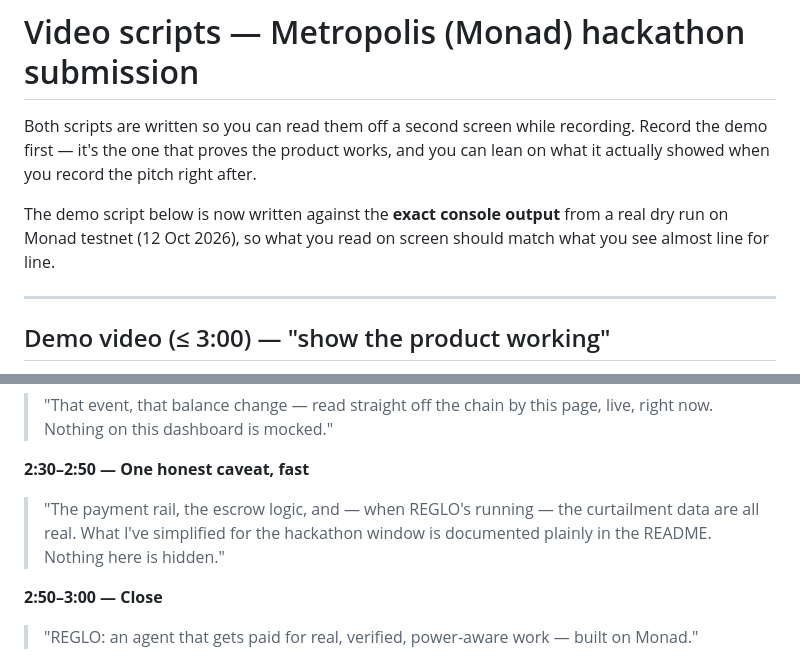
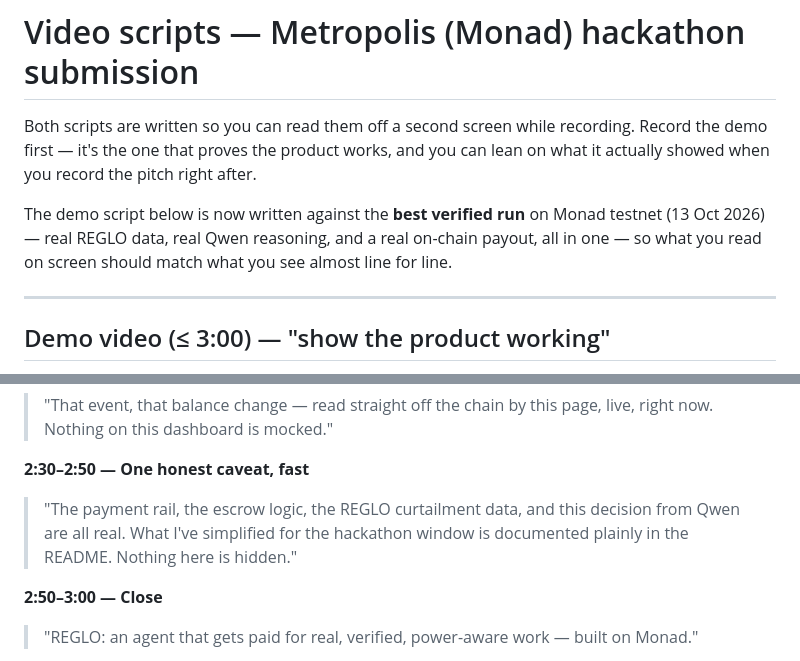
Before and after one commit to edmundjeevan/reglo-agent-pipeline, a Markdown page: VIDEO_SCRIPTS.md, 2 parts joined by grey strips. GitHub-like rendering.

```diff
--- a/VIDEO_SCRIPTS.md
+++ b/VIDEO_SCRIPTS.md
@@ -5,9 +5,10 @@ recording. Record the demo first — it's the one that proves the product
 works, and you can lean on what it actually showed when you record the
 pitch right after.
 
-The demo script below is now written against the **exact console output**
-from a real dry run on Monad testnet (12 Oct 2026), so what you read on
-screen should match what you see almost line for line.
+The demo script below is now written against the **best verified run** on
+Monad testnet (13 Oct 2026) — real REGLO data, real Qwen reasoning, and a
+real on-chain payout, all in one — so what you read on screen should match
+what you see almost line for line.
 
 ---
 
@@ -112,9 +111,10 @@ transaction.
 > page, live, right now. Nothing on this dashboard is mocked."
 
 **2:30–2:50 — One honest caveat, fast**
-> "The payment rail, the escrow logic, and — when REGLO's running — the
-> curtailment data are all real. What I've simplified for the hackathon
-> window is documented plainly in the README. Nothing here is hidden."
+> "The payment rail, the escrow logic, the REGLO curtailment data, and
+> this decision from Qwen are all real. What I've simplified for the
+> hackathon window is documented plainly in the README. Nothing here is
+> hidden."
 
 **2:50–3:00 — Close**
 > "REGLO: an agent that gets paid for real, verified, power-aware work —
```
Also changed, not shown: other parts of VIDEO_SCRIPTS.md (+37 -39 lines).
